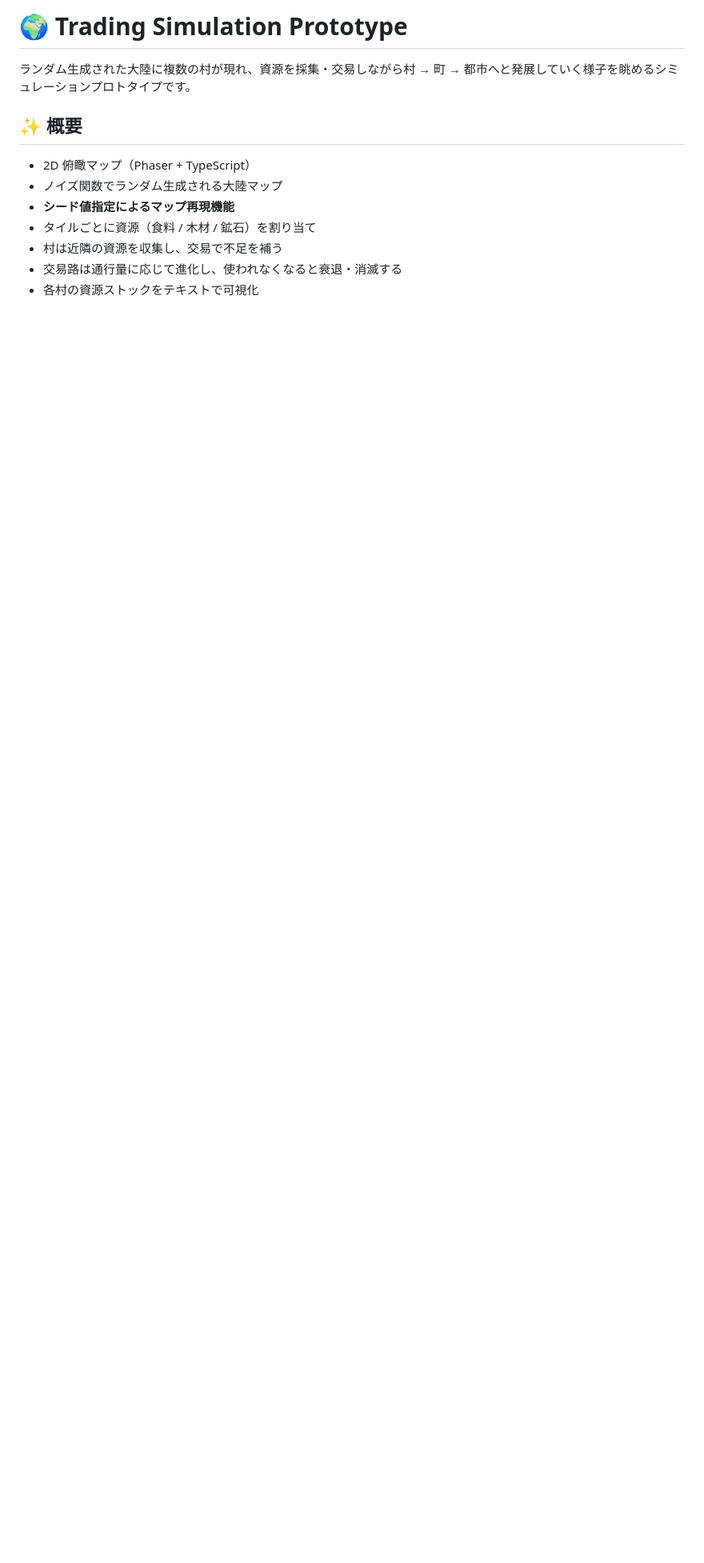
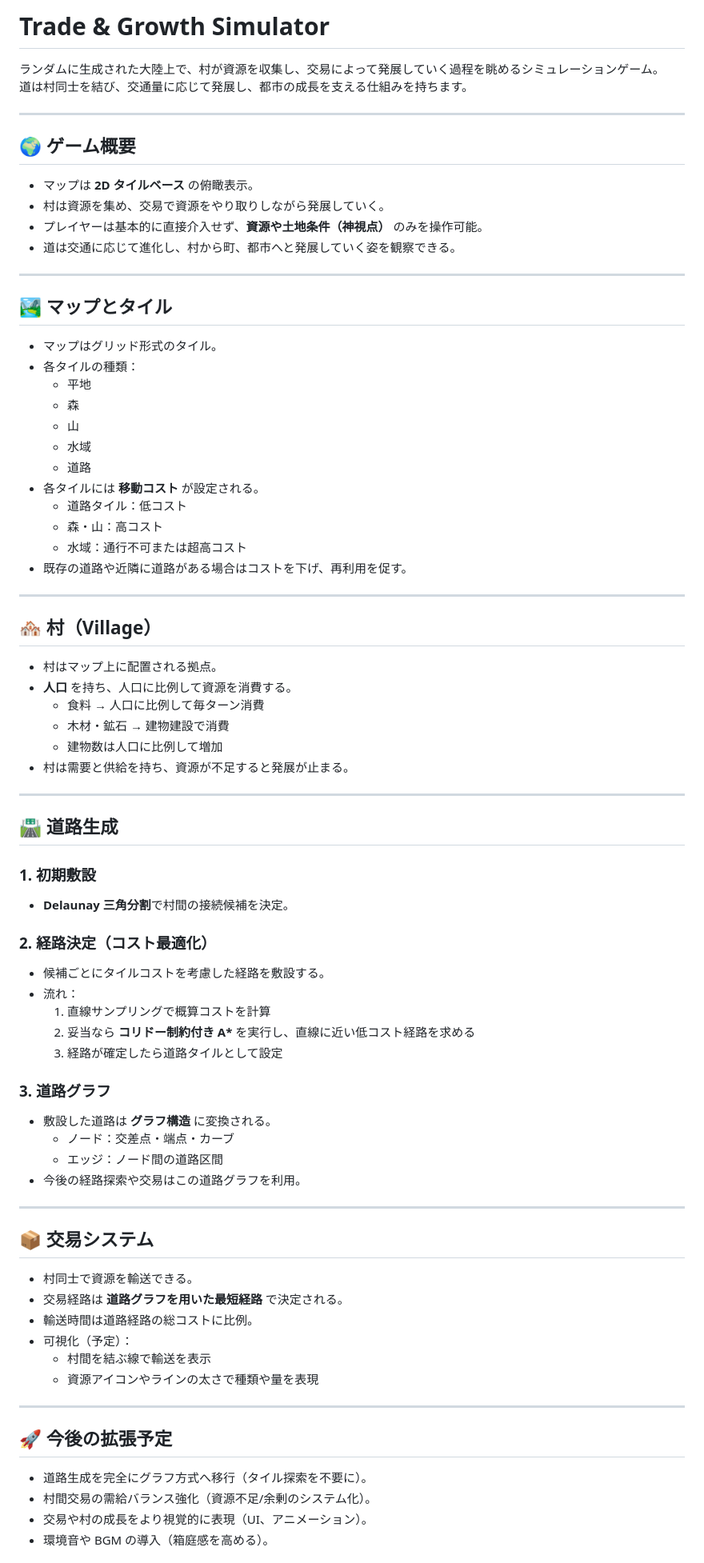
Before and after one commit to tak458/trading-sim, a Markdown page: README.md, the part around one of its changes. Shown at 80% size. Rendered like a GitHub page; blank space fills up the shorter version.

```diff
--- a/README.md
+++ b/README.md
@@ -1,13 +1,76 @@
-# 🌍 Trading Simulation Prototype
+# Trade & Growth Simulator
 
-ランダム生成された大陸に複数の村が現れ、資源を採集・交易しながら村 → 町 → 都市へと発展していく様子を眺めるシミュレーションプロトタイプです。
+ランダムに生成された大陸上で、村が資源を収集し、交易によって発展していく過程を眺めるシミュレーションゲーム。
+道は村同士を結び、交通量に応じて発展し、都市の成長を支える仕組みを持ちます。
 
-## ✨ 概要
+---
 
-- 2D 俯瞰マップ（Phaser + TypeScript）
-- ノイズ関数でランダム生成される大陸マップ
-- **シード値指定によるマップ再現機能**
-- タイルごとに資源（食料 / 木材 / 鉱石）を割り当て
-- 村は近隣の資源を収集し、交易で不足を補う
-- 交易路は通行量に応じて進化し、使われなくなると衰退・消滅する
-- 各村の資源ストックをテキストで可視化
+## 🌍 ゲーム概要
+- マップは **2D タイルベース** の俯瞰表示。
+- 村は資源を集め、交易で資源をやり取りしながら発展していく。
+- プレイヤーは基本的に直接介入せず、**資源や土地条件（神視点）** のみを操作可能。
+- 道は交通に応じて進化し、村から町、都市へと発展していく姿を観察できる。
+
+---
+
+## 🏞 マップとタイル
+- マップはグリッド形式のタイル。
+- 各タイルの種類：
+  - 平地
+  - 森
+  - 山
+  - 水域
+  - 道路
+- 各タイルには **移動コスト** が設定される。
+  - 道路タイル：低コスト
+  - 森・山：高コスト
+  - 水域：通行不可または超高コスト
+- 既存の道路や近隣に道路がある場合はコストを下げ、再利用を促す。
+
+---
+
+## 🏘 村（Village）
+- 村はマップ上に配置される拠点。
+- **人口** を持ち、人口に比例して資源を消費する。
+  - 食料 → 人口に比例して毎ターン消費
+  - 木材・鉱石 → 建物建設で消費
+  - 建物数は人口に比例して増加
+- 村は需要と供給を持ち、資源が不足すると発展が止まる。
+
+---
+
+## 🛣 道路生成
+### 1. 初期敷設
+- **Delaunay 三角分割**で村間の接続候補を決定。
+
+### 2. 経路決定（コスト最適化）
+- 候補ごとにタイルコストを考慮した経路を敷設する。
+- 流れ：
+  1. 直線サンプリングで概算コストを計算
+  2. 妥当なら **コリドー制約付き A\*** を実行し、直線に近い低コスト経路を求める
+  3. 経路が確定したら道路タイルとして設定
+
+### 3. 道路グラフ
+- 敷設した道路は **グラフ構造** に変換される。
+  - ノード：交差点・端点・カーブ
+  - エッジ：ノード間の道路区間
+- 今後の経路探索や交易はこの道路グラフを利用。
+
+---
+
+## 📦 交易システム
+- 村同士で資源を輸送できる。
+- 交易経路は **道路グラフを用いた最短経路** で決定される。
+- 輸送時間は道路経路の総コストに比例。
+- 可視化（予定）：
+  - 村間を結ぶ線で輸送を表示
+  - 資源アイコンやラインの太さで種類や量を表現
+
+---
+
+## 🚀 今後の拡張予定
+- 道路生成を完全にグラフ方式へ移行（タイル探索を不要に）。
+- 村間交易の需給バランス強化（資源不足/余剰のシステム化）。
+- 交易や村の成長をより視覚的に表現（UI、アニメーション）。
+- 環境音や BGM の導入（箱庭感を高める）。
+
```
Also changed, not shown: other parts of README.md (+14 -88 lines).
